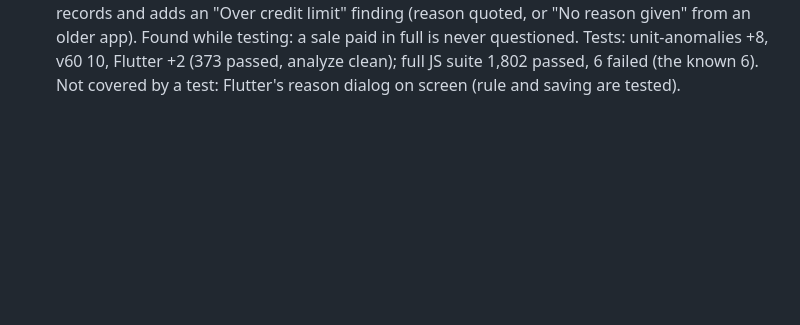
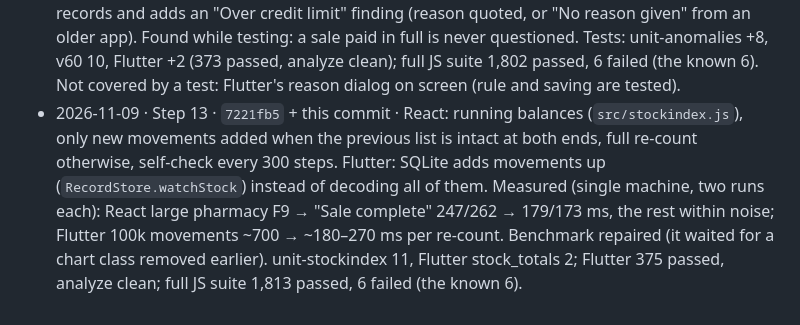
Before and after one commit to DeeJayKyle/rxpos, a Markdown page: docs/WORKPLAN.md, the part around one of its changes. GitHub-like rendering; blank space fills up the shorter version.

Commit message:
docs: step 13 done
Co-Authored-By: Claude Opus 5.5 <noreply@anthropic.com>
Claude-Session: https://claude.ai/code/session_0192a66wSL491rzDykRuHYBU

```diff
--- a/docs/WORKPLAN.md
+++ b/docs/WORKPLAN.md
@@ -121,3 +121,10 @@ Server-side steps (Worker, `worker/`) protect **both** apps at once. Client-side
   or "No reason given" from an older app). Found while testing: a sale paid in full is never questioned. Tests:
   unit-anomalies +8, v60 10, Flutter +2 (373 passed, analyze clean); full JS suite 1,802 passed, 6 failed (the
   known 6). Not covered by a test: Flutter's reason dialog on screen (rule and saving are tested).
+- 2026-11-09 · Step 13 · `7221fb5` + this commit · React: running balances (`src/stockindex.js`), only new movements
+  added when the previous list is intact at both ends, full re-count otherwise, self-check every 300 steps. Flutter:
+  SQLite adds movements up (`RecordStore.watchStock`) instead of decoding all of them. Measured (single machine,
+  two runs each): React large pharmacy F9 → "Sale complete" 247/262 → 179/173 ms, the rest within noise; Flutter
+  100k movements ~700 → ~180–270 ms per re-count. Benchmark repaired (it waited for a chart class removed earlier).
+  unit-stockindex 11, Flutter stock_totals 2; Flutter 375 passed, analyze clean; full JS suite 1,813 passed,
+  6 failed (the known 6).
```
Also changed, not shown: other parts of docs/WORKPLAN.md (+1 -1 lines).
